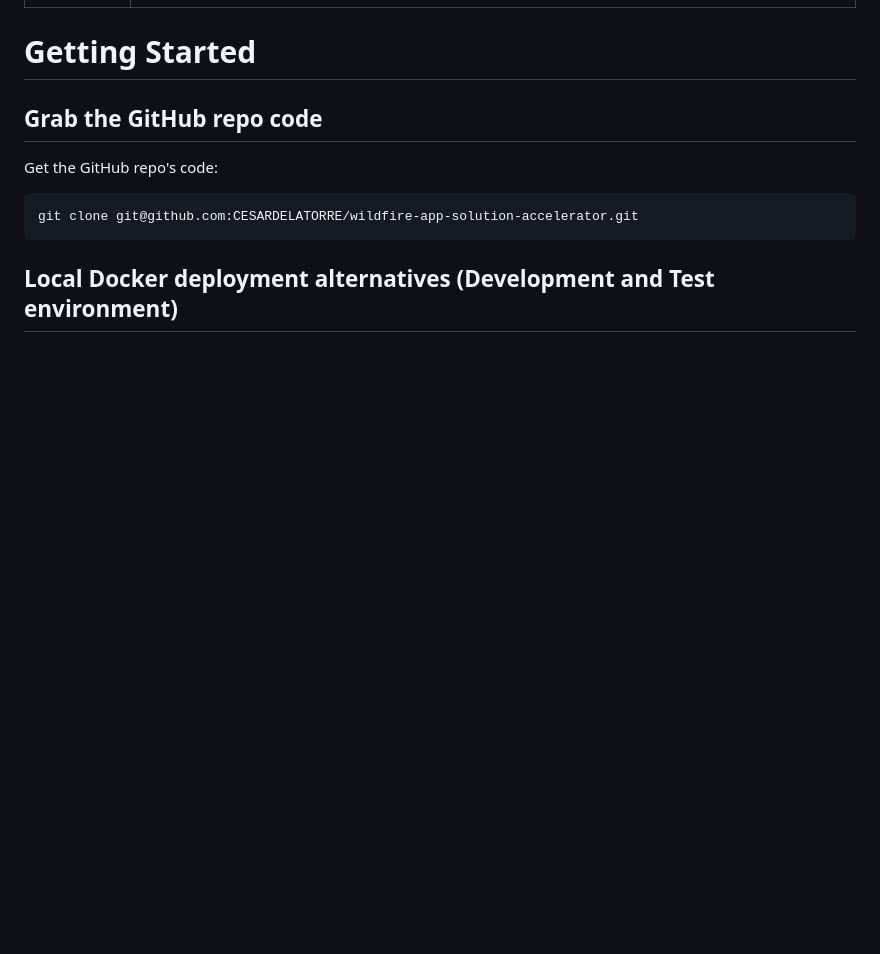
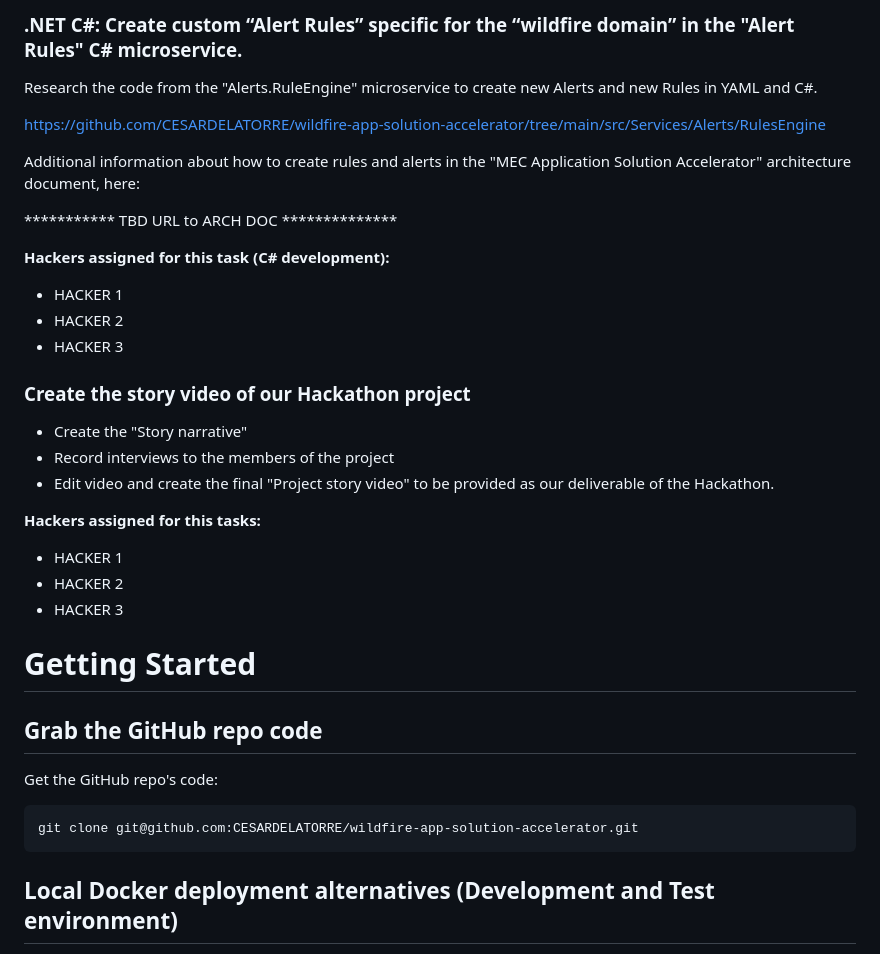
Before and after one commit to CESARDELATORRE/wildfire-app-solution-accelerator, a Markdown page: README.md, the part around one of its changes. Rendered like a GitHub page; blank space fills up the shorter version.

```diff
--- a/README.md
+++ b/README.md
@@ -51,3 +100,29 @@ The core of this project is to create an AI Model for detecting fire & smoke and
+### .NET C#: Create custom “Alert Rules” specific for the “wildfire domain” in the "Alert Rules" C# microservice.
+
+Research the code from the "Alerts.RuleEngine" microservice to create new Alerts and new Rules in YAML and C#.
+
+https://github.com/CESARDELATORRE/wildfire-app-solution-accelerator/tree/main/src/Services/Alerts/RulesEngine
+
+Additional information about how to create rules and alerts in the "MEC Application Solution Accelerator" architecture document, here:
+
+*********** TBD URL to ARCH DOC **************
+
+**Hackers assigned for this task (C# development):**
+- HACKER 1
+- HACKER 2
+- HACKER 3
+
+
+### Create the story video of our Hackathon project
+
+- Create the "Story narrative"
+- Record interviews to the members of the project
+- Edit video and create the final "Project story video" to be provided as our deliverable of the Hackathon.
+
+**Hackers assigned for this tasks:**
+- HACKER 1
+- HACKER 2
+- HACKER 3
 
 # Getting Started
 
```
Also changed, not shown: other parts of README.md (+57 -8 lines).
